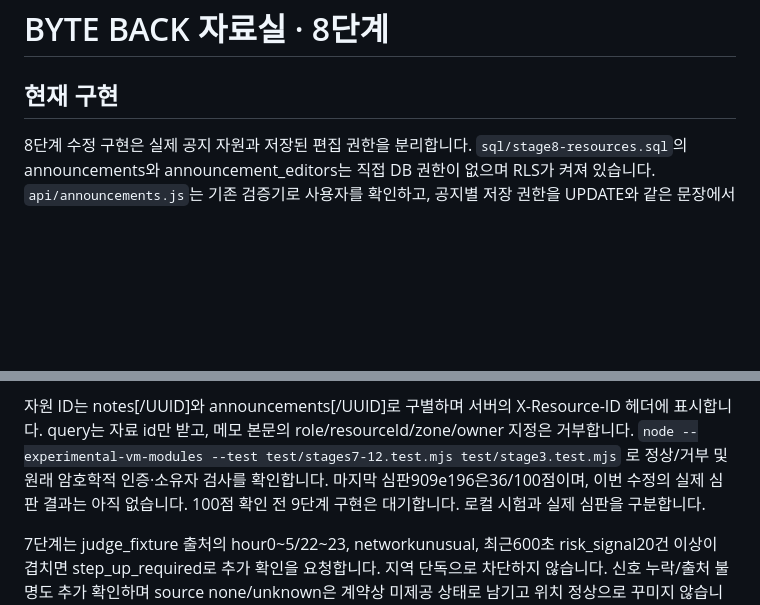
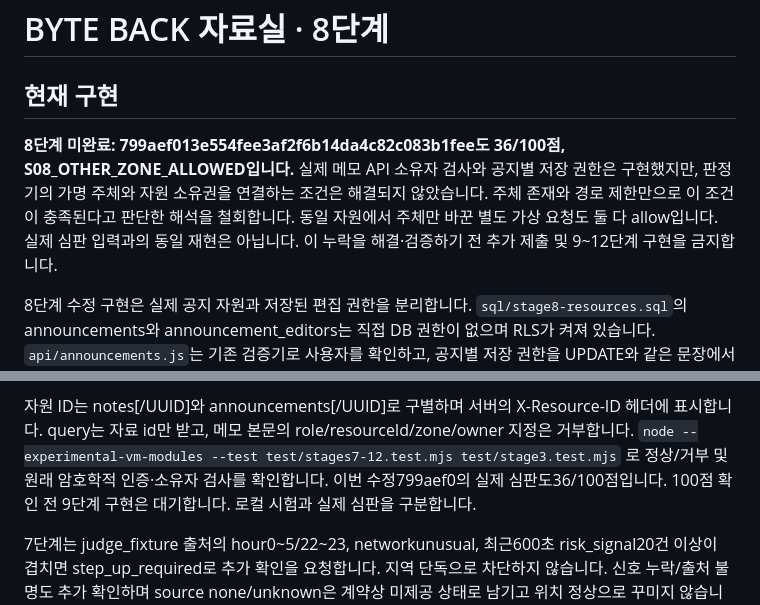
Before and after one commit to SKT-ALEPH/choi-bujang-secret-vault, a Markdown page: README.md, 2 parts joined by grey strips. Drawn GitHub-style; blank space fills up the shorter version.

Commit message:
8단계 실패와 주체 권한 미완료 상태 기록

```diff
--- a/README.md
+++ b/README.md
@@ -1,6 +1,13 @@
 # BYTE BACK 자료실 · 8단계
 
 ## 현재 구현
+
+**8단계 미완료: 799aef013e554fee3af2f6b14da4c82c083b1fee도 36/100점,
+S08_OTHER_ZONE_ALLOWED입니다.** 실제 메모 API 소유자 검사와 공지별 저장 권한은
+구현했지만, 판정기의 가명 주체와 자원 소유권을 연결하는 조건은 해결되지 않았습니다.
+주체 존재와 경로 제한만으로 이 조건이 충족된다고 판단한 해석을 철회합니다.
+동일 자원에서 주체만 바꾼 별도 가상 요청도 둘 다 allow입니다. 실제 심판 입력과의
+동일 재현은 아닙니다. 이 누락을 해결·검증하기 전 추가 제출 및 9~12단계 구현을 금지합니다.
 
 8단계 수정 구현은 실제 공지 자원과 저장된 편집 권한을 분리합니다.
 `sql/stage8-resources.sql`의 announcements와 announcement_editors는 직접 DB
@@ -25,7 +32,7 @@ X-Resource-ID 헤더에 표시합니다. query는 자료 id만 받고, 메모
 role/resourceId/zone/owner 지정은 거부합니다.
 `node --experimental-vm-modules --test test/stages7-12.test.mjs test/stage3.test.mjs`
 로 정상/거부 및 원래 암호학적 인증·소유자 검사를 확인합니다.
-마지막 심판909e196은36/100점이며, 이번 수정의 실제 심판 결과는 아직 없습니다.
+이번 수정799aef0의 실제 심판도36/100점입니다.
 100점 확인 전 9단계 구현은 대기합니다. 로컬 시험과 실제 심판을 구분합니다.
 
 7단계는 judge_fixture 출처의 hour0~5/22~23, networkunusual, 최근600초
```
Also changed, not shown: docs/STAGES7-12_RULES.md (+3 -1 lines).
